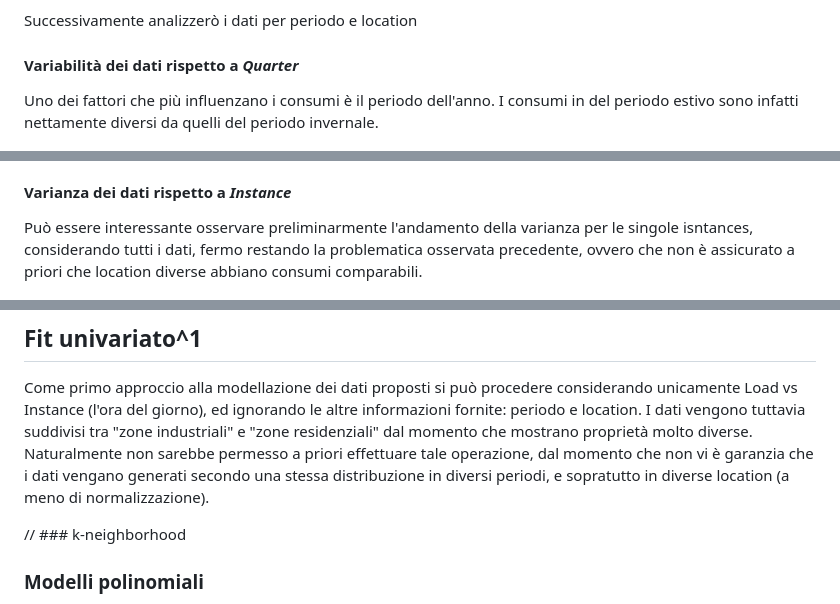
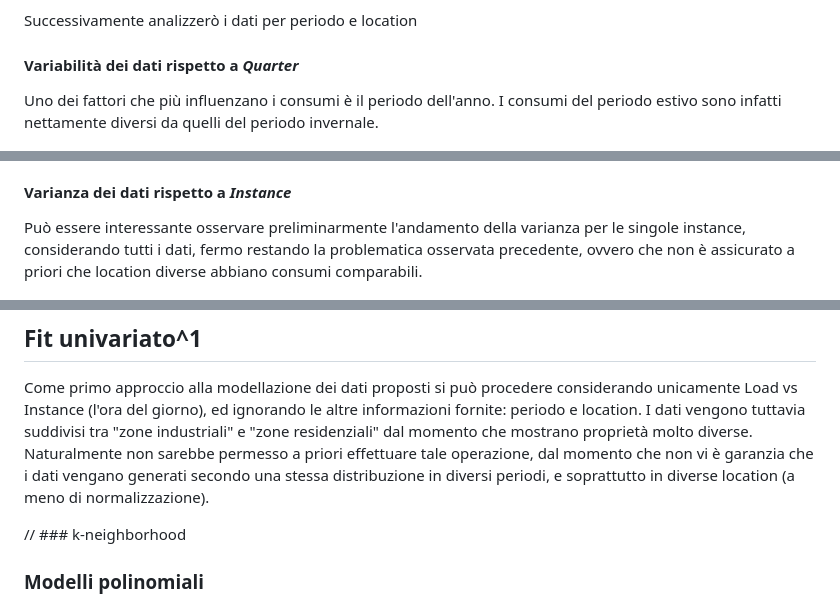
Before and after one commit to GiulioP23/MOPTA-tesi-presti, a Markdown page: documenti/load.md, 3 parts joined by grey strips. Drawn GitHub-style.

```diff
--- a/documenti/load.md
+++ b/documenti/load.md
@@ -9,7 +9,7 @@ Per analizzare il dataset proposto si può procedere in modo incrementale, parte
 Successivamente analizzerò i dati per periodo e location
 
 #### Variabilità dei dati rispetto a *Quarter*
-Uno dei fattori che più influenzano i consumi è il periodo dell'anno. I consumi in del periodo estivo sono infatti nettamente diversi da quelli del periodo invernale.
+Uno dei fattori che più influenzano i consumi è il periodo dell'anno. I consumi del periodo estivo sono infatti nettamente diversi da quelli del periodo invernale.
 
 ![all_residenzial_load_period](/immagini/all_residenzial_load_period.png)
 
@@ -34,7 +34,7 @@ Di conseguenza il trimestre potrebbe non essere una stima accurata del giorno ($
 
 
 #### Varianza dei dati rispetto a *Instance*
-Può essere interessante osservare preliminarmente l'andamento della varianza per le singole isntances, considerando tutti i dati, fermo restando la problematica osservata precedente, ovvero che non è assicurato a priori che location diverse abbiano consumi comparabili.
+Può essere interessante osservare preliminarmente l'andamento della varianza per le singole instance, considerando tutti i dati, fermo restando la problematica osservata precedente, ovvero che non è assicurato a priori che location diverse abbiano consumi comparabili.
 
 ![all_industrial_load_variance](/immagini/all_industrial_load_variance.png)
 *(residential load)*
@@ -44,7 +44,7 @@ Può essere interessante osservare preliminarmente l'andamento della varianza pe
 
 ## Fit univariato^1
 Come primo approccio alla modellazione dei dati proposti si può procedere considerando unicamente Load vs Instance (l'ora del giorno), ed ignorando le altre informazioni fornite: periodo e location. I dati vengono tuttavia suddivisi tra "zone industriali" e "zone residenziali" dal momento che mostrano proprietà molto diverse.
-Naturalmente non sarebbe permesso a priori effettuare tale operazione, dal momento che non vi è garanzia che i dati vengano generati secondo una stessa distribuzione in diversi periodi, e sopratutto in diverse location (a meno di normalizzazione).
+Naturalmente non sarebbe permesso a priori effettuare tale operazione, dal momento che non vi è garanzia che i dati vengano generati secondo una stessa distribuzione in diversi periodi, e soprattutto in diverse location (a meno di normalizzazione).
 
 // ### k-neighborhood
 
```
Also changed, not shown: other parts of documenti/load.md (+6 -6 lines).
